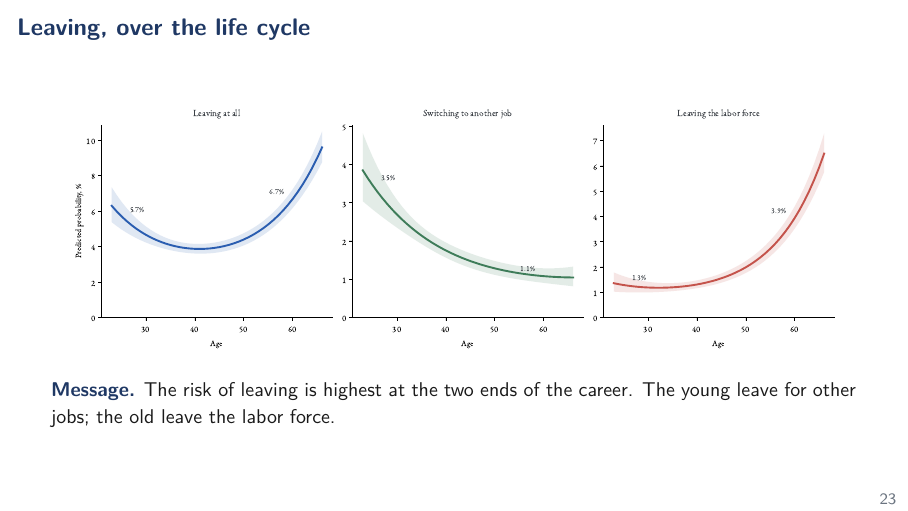
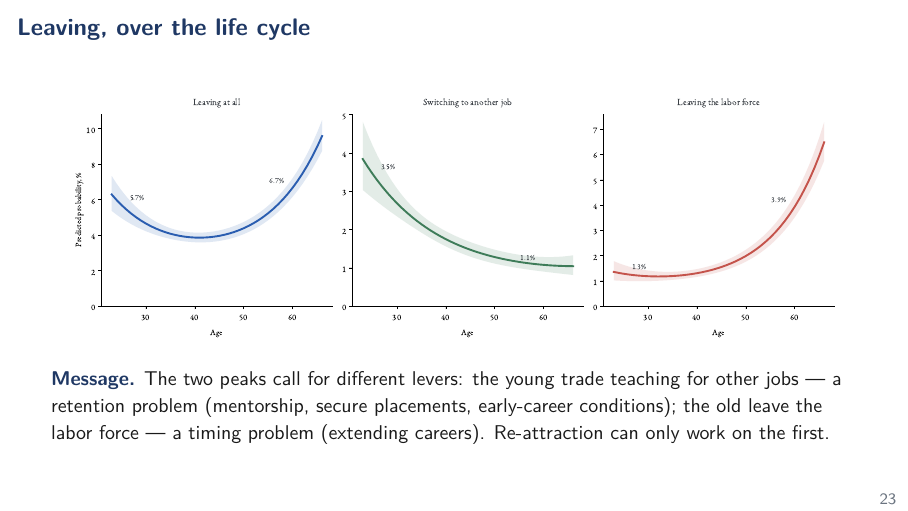
Before and after one commit to jedr1-ship-it/Alternative-Pathways----Quant, LaTeX slides (report/data_cluster/main.tex): page 23 of 52. Compiled offline with pdfLaTeX.

Commit message:
Life-cycle slide: message states the policy implication, not the chart
Co-Authored-By: Claude Fable 5 <noreply@anthropic.com>
Claude-Session: https://claude.ai/code/session_01DNzQPDcr3zfLTraMHUHqUn

```diff
--- a/report/data_cluster/main.tex
+++ b/report/data_cluster/main.tex
@@ -408,9 +408,11 @@
     \includegraphics[width=0.97\textwidth]{figures/u_routes_deck.pdf}
   \end{center}
   \vspace{-0.3em}
-  {\small {\color{navy}\bfseries Message.} The risk of leaving is highest
-   at the two ends of the career. The young leave for other jobs; the
-   old leave the labor force.}
+  {\small {\color{navy}\bfseries Message.} The two peaks call for
+   different levers: the young trade teaching for other jobs --- a
+   retention problem (mentorship, secure placements, early-career
+   conditions); the old leave the labor force --- a timing problem
+   (extending careers). Re-attraction can only work on the first.}
 \end{frame}
 
 \divframe{3}{Correlations: why they leave}
```
Also changed, not shown: report/data_cluster/main.pdf, 2 other files.
